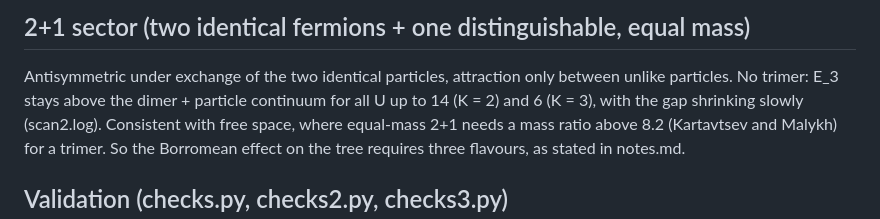
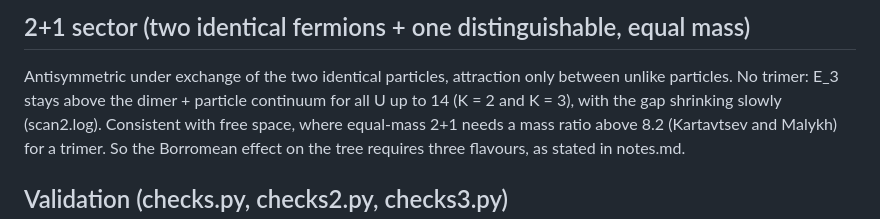
Before and after one commit to av2atgh/higher, a Markdown page: trimer/results.md, the part around the change. Rendered like a GitHub page.

Commit message:
trimer: complete 2+1 sector log

```diff
--- a/trimer/results.md
+++ b/trimer/results.md
@@ -62,7 +62,7 @@ cubic lattice (Mattis and Rudin, PRL 1984).
 
 Antisymmetric under exchange of the two identical particles, attraction only
 between unlike particles. No trimer: E_3 stays above the dimer + particle
-continuum for all U up to 14 (K = 2) and 6 (K = 3), with the gap shrinking
+continuum for all U up to 14 (K = 2 and K = 3), with the gap shrinking
 slowly (scan2.log). Consistent with free space, where equal-mass 2+1 needs
 a mass ratio above 8.2 (Kartavtsev and Malykh) for a trimer. So the
 Borromean effect on the tree requires three flavours, as stated in notes.md.
```
